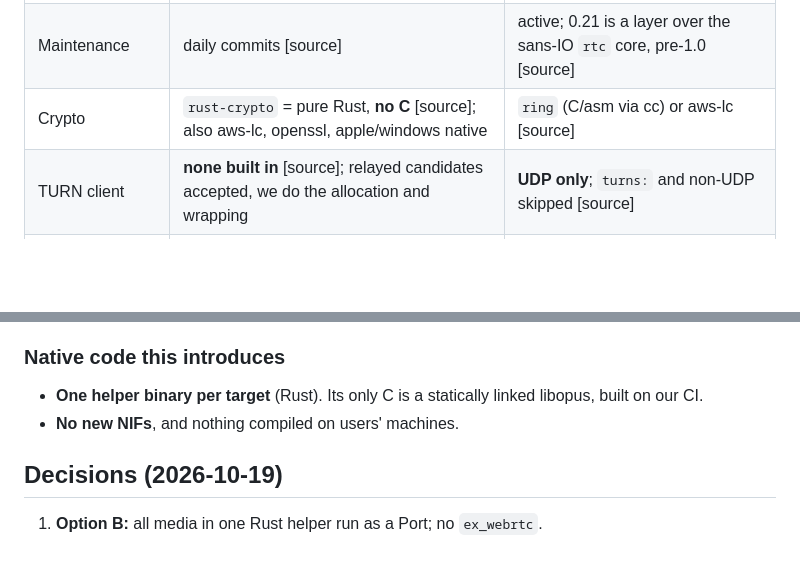
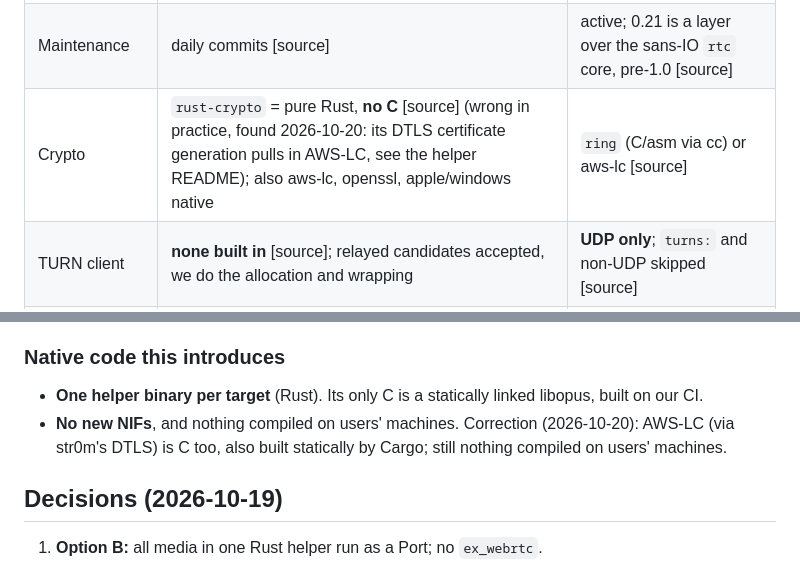
Before and after one commit to wasichu/randos, a Markdown page: docs/architecture/tui_audio.md, 2 parts joined by grey strips. GitHub-like rendering; blank space fills up the shorter version.

Commit message:
Docs: the helper does build C besides libopus: AWS-LC, via str0m's DTLS
Found while checking sonora's tree for C: str0m's rust-crypto feature
avoids OpenSSL, but str0m-rust-crypto enables dimpl's rcgen feature (DTLS
certificate generation), which requires aws-lc-rs, so aws-lc-sys builds
AWS-LC (C, with CMake) statically. It has been so since Stage 1. Licenses
pass cargo deny and nothing is compiled on users' machines, but the docs
said 'no C'; corrected in the helper README and tui_audio.md. Avoiding it
needs an upstream change. Side effect: turns: can use rustls's AWS-LC
provider at no new C cost.

Co-Authored-By: Claude Opus 5.5 <noreply@anthropic.com>

```diff
--- a/docs/architecture/tui_audio.md
+++ b/docs/architecture/tui_audio.md
@@ -98,7 +98,7 @@ isolation and the packaging matrix), B wins clearly.
 | --- | --- | --- |
 | Style | sans-IO, synchronous; we own sockets/timers (fits a single-threaded Port loop) | async (tokio default) |
 | Maintenance | daily commits [source] | active; 0.21 is a layer over the sans-IO `rtc` core, pre-1.0 [source] |
-| Crypto | `rust-crypto` = pure Rust, **no C** [source]; also aws-lc, openssl, apple/windows native | `ring` (C/asm via cc) or aws-lc [source] |
+| Crypto | `rust-crypto` = pure Rust, **no C** [source] (wrong in practice, found 2026-10-20: its DTLS certificate generation pulls in AWS-LC, see the helper README); also aws-lc, openssl, apple/windows native | `ring` (C/asm via cc) or aws-lc [source] |
 | TURN client | **none built in** [source]; relayed candidates accepted, we do the allocation and wrapping | **UDP only**; `turns:` and non-UDP skipped [source] |
 | Trickle ICE / both roles | yes / yes (offer, accept_offer, accept_answer) [source] | yes / yes [source] |
 | Platforms | Windows, Linux gnu, macOS listed as tested; **musl not listed** [source] | undocumented [unverified] |
@@ -342,7 +342,8 @@ The browser's matching seam is unchanged: `processLocalStream` in
 
 - **One helper binary per target** (Rust). Its only C is a statically linked
   libopus, built on our CI.
-- **No new NIFs**, and nothing compiled on users' machines.
+- **No new NIFs**, and nothing compiled on users' machines. Correction (2026-10-20): AWS-LC (via str0m's DTLS) is C too, also
+  built statically by Cargo; still nothing compiled on users' machines.
 
 ## Decisions (2026-10-19)
 
```
Also changed, not shown: 1 other file.
